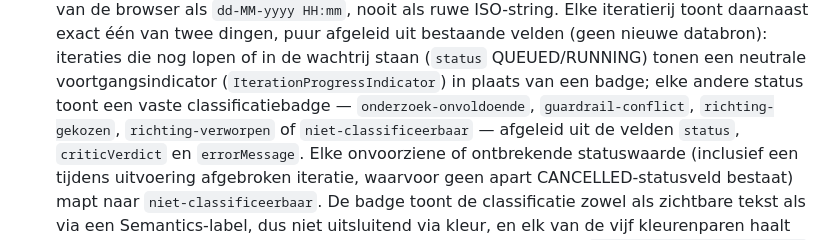
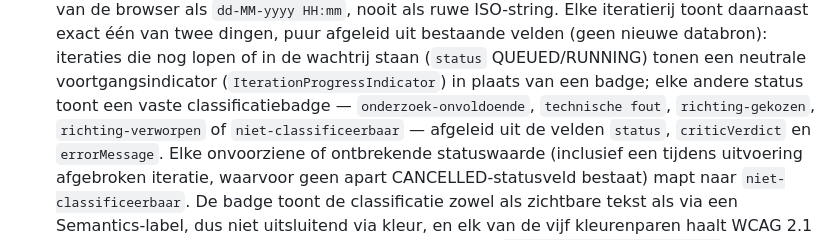
Before and after one commit to robbertvdzon/product-factory, a Markdown page: docs/architecture/functioneel-overzicht.md, the part around the change. Drawn GitHub-style.

Commit message:
product-factory-22: documenter changes

```diff
--- a/docs/architecture/functioneel-overzicht.md
+++ b/docs/architecture/functioneel-overzicht.md
@@ -160,7 +160,7 @@ beneden:
   (geen nieuwe databron): iteraties die nog lopen of in de wachtrij staan (`status` QUEUED/RUNNING)
   tonen een neutrale voortgangsindicator (`IterationProgressIndicator`) in plaats van een badge;
   elke andere status toont een vaste classificatiebadge — `onderzoek-onvoldoende`,
-  `guardrail-conflict`, `richting-gekozen`, `richting-verworpen` of `niet-classificeerbaar` —
+  `technische fout`, `richting-gekozen`, `richting-verworpen` of `niet-classificeerbaar` —
   afgeleid uit de velden `status`, `criticVerdict` en `errorMessage`. Elke onvoorziene of
   ontbrekende statuswaarde (inclusief een tijdens uitvoering afgebroken iteratie, waarvoor geen
   apart CANCELLED-statusveld bestaat) mapt naar `niet-classificeerbaar`. De badge toont de
```
